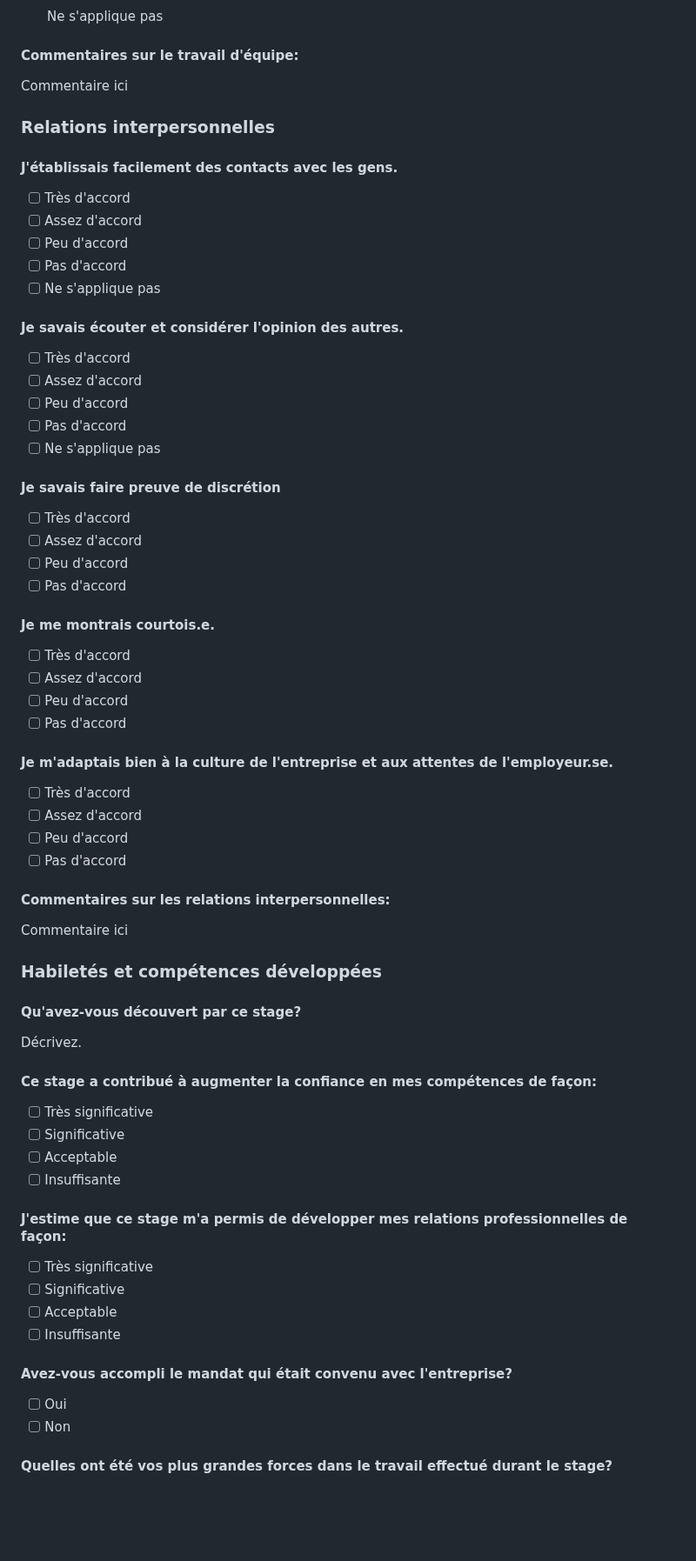
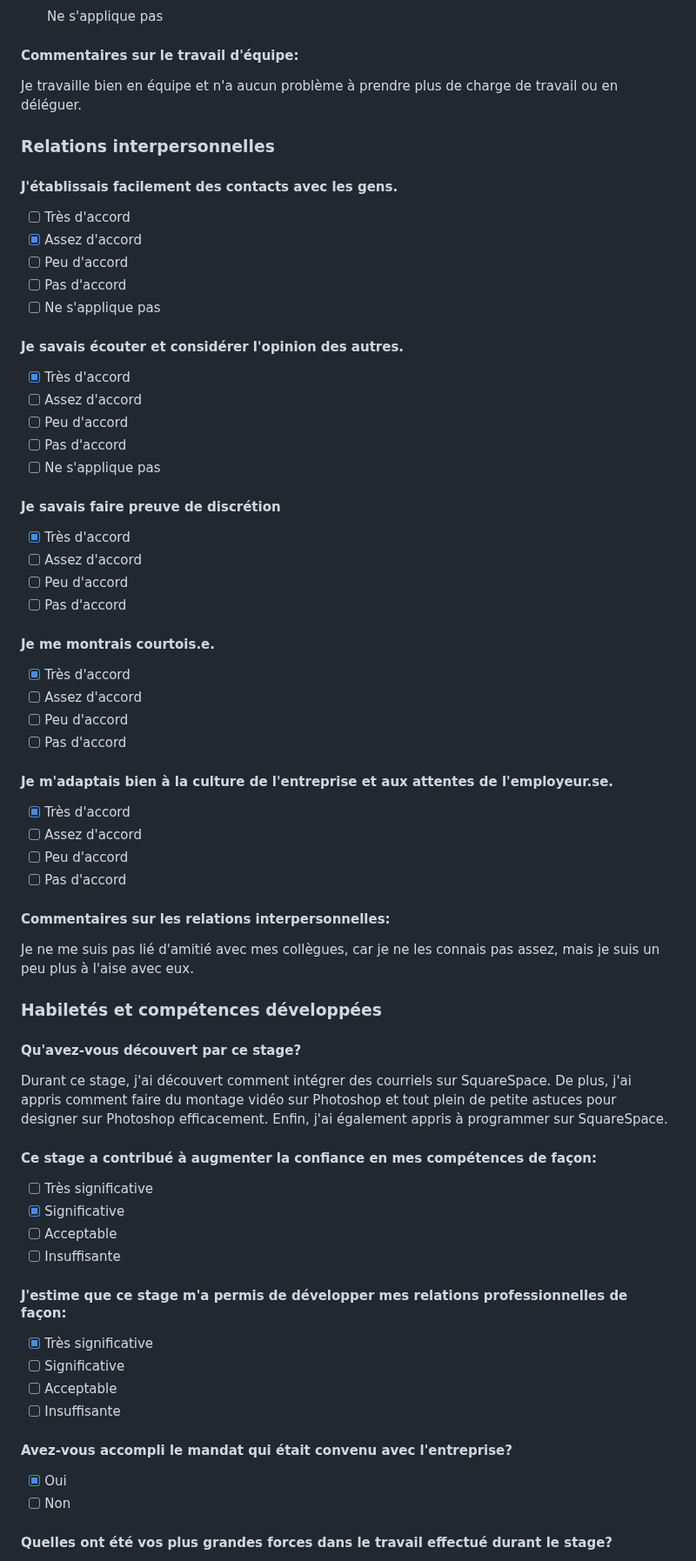
Before and after one commit to tim-montmorency-stages/ghita_alaoui_rapport_stage, a Markdown page: Semaine7.md, the part around one of its changes. Shown at 87% size. GitHub-like rendering; blank space fills up the shorter version.

```diff
--- a/Semaine7.md
+++ b/Semaine7.md
@@ -161,62 +212,75 @@ Commentaire ici
 
 
 #### Commentaires sur le travail d'équipe:
-Commentaire ici
+
+Je travaille bien en équipe et n'a aucun problème à prendre plus de charge de travail ou en déléguer.
 
 ### Relations interpersonnelles
+
 #### J'établissais facilement des contacts avec les gens.
+
 - [ ] Très d'accord
-- [ ] Assez d'accord
+- [X] Assez d'accord
 - [ ] Peu d'accord
 - [ ] Pas d'accord
 - [ ] Ne s'applique pas
 
 #### Je savais écouter et considérer l'opinion des autres.
-- [ ] Très d'accord
+
+- [X] Très d'accord
 - [ ] Assez d'accord
 - [ ] Peu d'accord
 - [ ] Pas d'accord
 - [ ] Ne s'applique pas
 
 #### Je savais faire preuve de discrétion
-- [ ] Très d'accord
+
+- [X] Très d'accord
 - [ ] Assez d'accord
 - [ ] Peu d'accord
 - [ ] Pas d'accord
 
 #### Je me montrais courtois.e.
-- [ ] Très d'accord
+
+- [X] Très d'accord
 - [ ] Assez d'accord
 - [ ] Peu d'accord
 - [ ] Pas d'accord
 
 #### Je m'adaptais bien à la culture de l'entreprise et aux attentes de l'employeur.se.
-- [ ] Très d'accord
+
+- [X] Très d'accord
 - [ ] Assez d'accord
 - [ ] Peu d'accord
 - [ ] Pas d'accord
 
 #### Commentaires sur les relations interpersonnelles:
-Commentaire ici
+
+Je ne me suis pas lié d'amitié avec mes collègues, car je ne les connais pas assez, mais je suis un peu plus à l'aise avec eux.
 
 ### Habiletés et compétences développées
+
 #### Qu'avez-vous découvert par ce stage?
-Décrivez.
+
+Durant ce stage, j'ai découvert comment intégrer des courriels sur SquareSpace. De plus, j'ai appris comment faire du montage vidéo sur Photoshop et tout plein de petite astuces pour designer sur Photoshop efficacement. Enfin, j'ai également appris à programmer sur SquareSpace.
 
 #### Ce stage a contribué à augmenter la confiance en mes compétences de façon:
+
 - [ ] Très significative
-- [ ] Significative
+- [X] Significative
 - [ ] Acceptable
 - [ ] Insuffisante
 
 #### J'estime que ce stage m'a permis de développer mes relations professionnelles de façon:
-- [ ] Très significative
+
+- [X] Très significative
 - [ ] Significative
 - [ ] Acceptable
 - [ ] Insuffisante
 
 #### Avez-vous accompli le mandat qui était convenu avec l'entreprise?
-- [ ] Oui
+
+- [X] Oui
 - [ ] Non
 
 #### Quelles ont été vos plus grandes forces dans le travail effectué durant le stage?
```
Also changed, not shown: other parts of Semaine7.md (+101 -38 lines).
